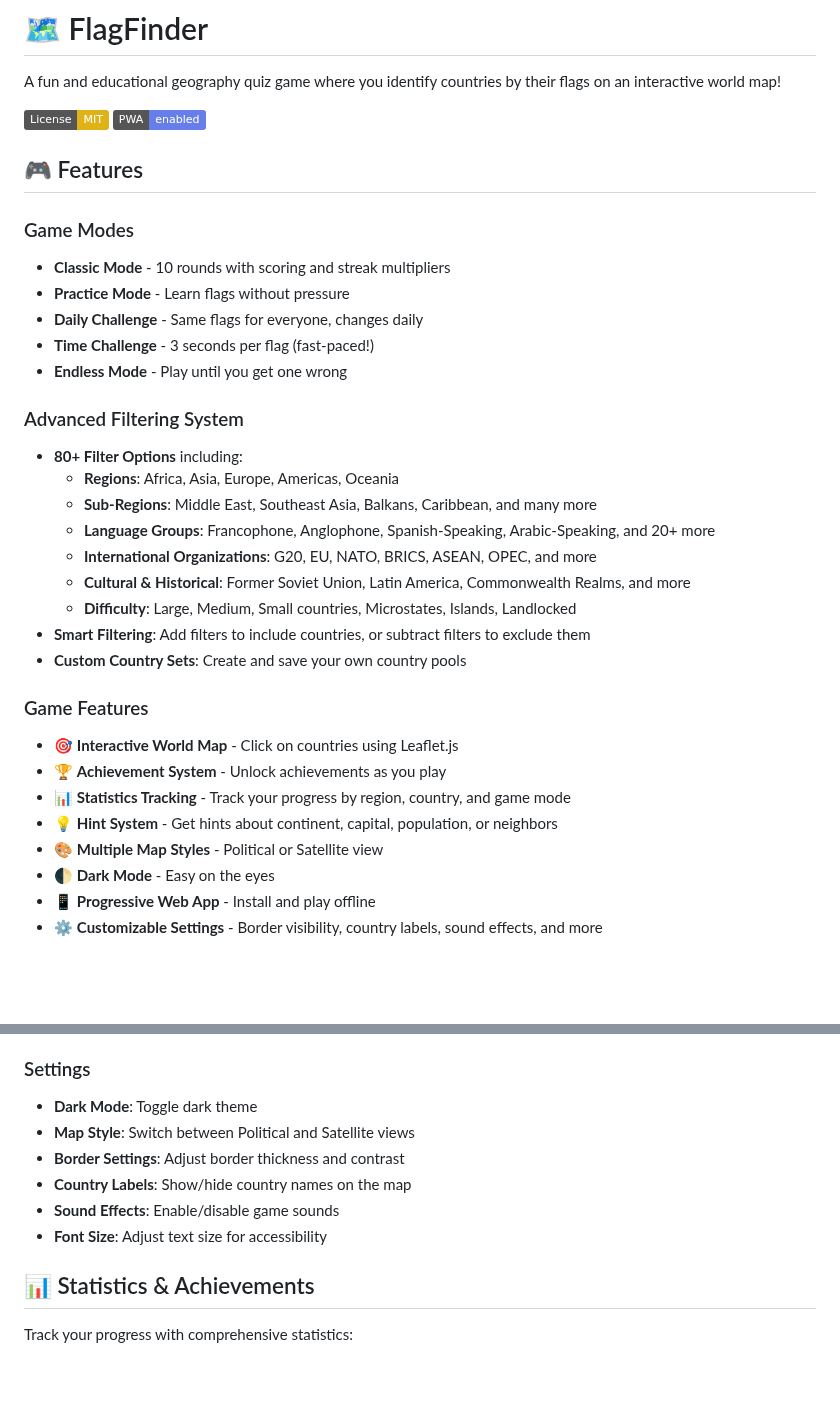
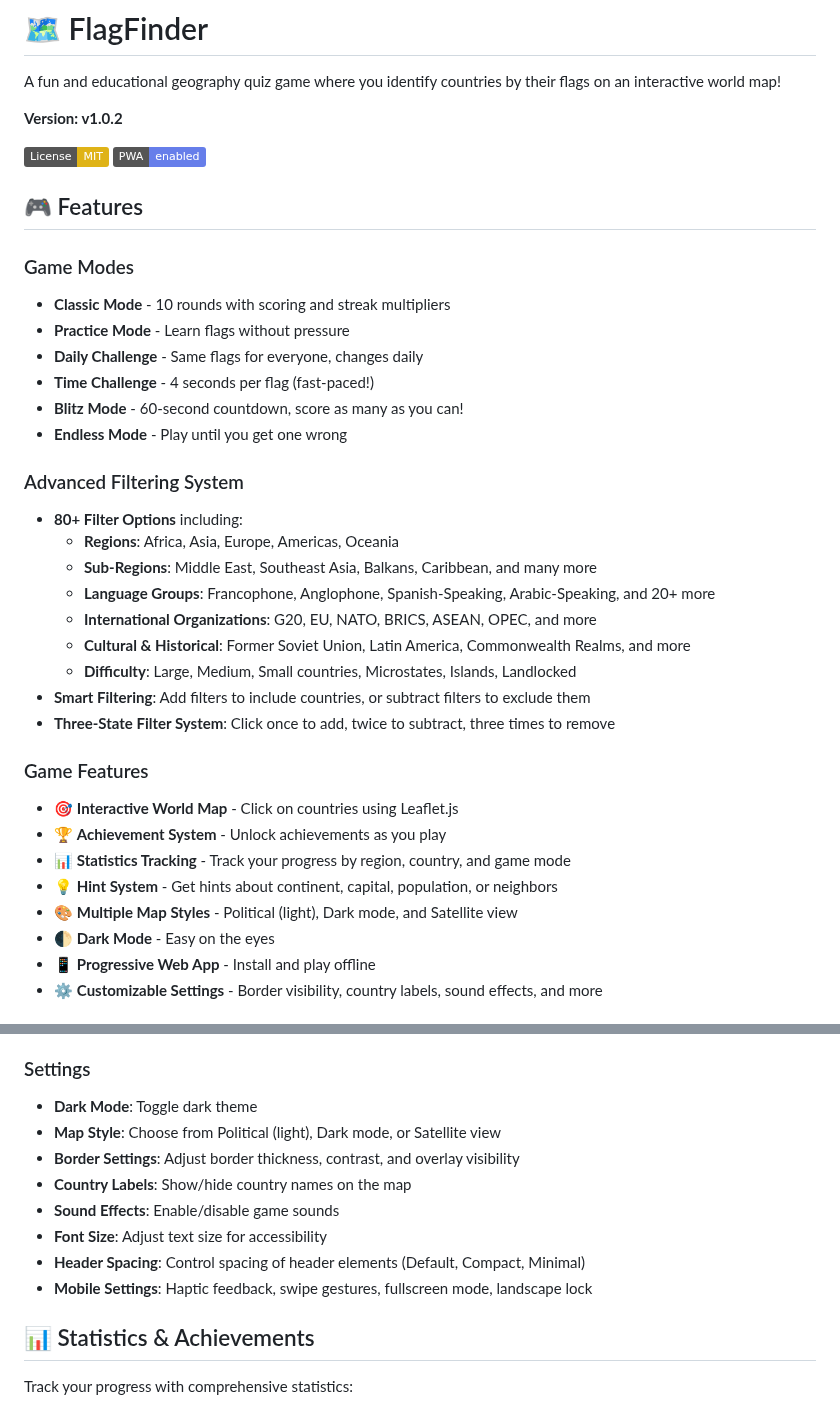
Before and after one commit to bandeiracaio/FlagFinder, a Markdown page: README.md, 2 parts joined by grey strips. GitHub-like rendering; badges without logos; blank space fills up the shorter version.

```diff
--- a/README.md
+++ b/README.md
@@ -1,6 +1,8 @@
 # 🗺️ FlagFinder
 
 A fun and educational geography quiz game where you identify countries by their flags on an interactive world map!
+
+**Version: v1.0.2**
 
 [![License: MIT](https://img.shields.io/badge/License-MIT-yellow.svg)](https://opensource.org/licenses/MIT)
 [![PWA](https://img.shields.io/badge/PWA-enabled-667eea.svg)](https://web.dev/progressive-web-apps/)
@@ -11,7 +13,8 @@ A fun and educational geography quiz game where you identify countries by their
 - **Classic Mode** - 10 rounds with scoring and streak multipliers
 - **Practice Mode** - Learn flags without pressure
 - **Daily Challenge** - Same flags for everyone, changes daily
-- **Time Challenge** - 3 seconds per flag (fast-paced!)
+- **Time Challenge** - 4 seconds per flag (fast-paced!)
+- **Blitz Mode** - 60-second countdown, score as many as you can!
 - **Endless Mode** - Play until you get one wrong
 
 ### Advanced Filtering System
@@ -23,14 +26,14 @@ A fun and educational geography quiz game where you identify countries by their
   - **Cultural & Historical**: Former Soviet Union, Latin America, Commonwealth Realms, and more
   - **Difficulty**: Large, Medium, Small countries, Microstates, Islands, Landlocked
 - **Smart Filtering**: Add filters to include countries, or subtract filters to exclude them
-- **Custom Country Sets**: Create and save your own country pools
+- **Three-State Filter System**: Click once to add, twice to subtract, three times to remove
 
 ### Game Features
 - 🎯 **Interactive World Map** - Click on countries using Leaflet.js
 - 🏆 **Achievement System** - Unlock achievements as you play
 - 📊 **Statistics Tracking** - Track your progress by region, country, and game mode
 - 💡 **Hint System** - Get hints about continent, capital, population, or neighbors
-- 🎨 **Multiple Map Styles** - Political or Satellite view
+- 🎨 **Multiple Map Styles** - Political (light), Dark mode, and Satellite view
 - 🌓 **Dark Mode** - Easy on the eyes
 - 📱 **Progressive Web App** - Install and play offline
 - ⚙️ **Customizable Settings** - Border visibility, country labels, sound effects, and more
@@ -122,11 +125,13 @@ FlagFinder/
 
 ### Settings
 - **Dark Mode**: Toggle dark theme
-- **Map Style**: Switch between Political and Satellite views
-- **Border Settings**: Adjust border thickness and contrast
+- **Map Style**: Choose from Political (light), Dark mode, or Satellite view
+- **Border Settings**: Adjust border thickness, contrast, and overlay visibility
 - **Country Labels**: Show/hide country names on the map
 - **Sound Effects**: Enable/disable game sounds
 - **Font Size**: Adjust text size for accessibility
+- **Header Spacing**: Control spacing of header elements (Default, Compact, Minimal)
+- **Mobile Settings**: Haptic feedback, swipe gestures, fullscreen mode, landscape lock
 
 ## 📊 Statistics & Achievements
 
```
